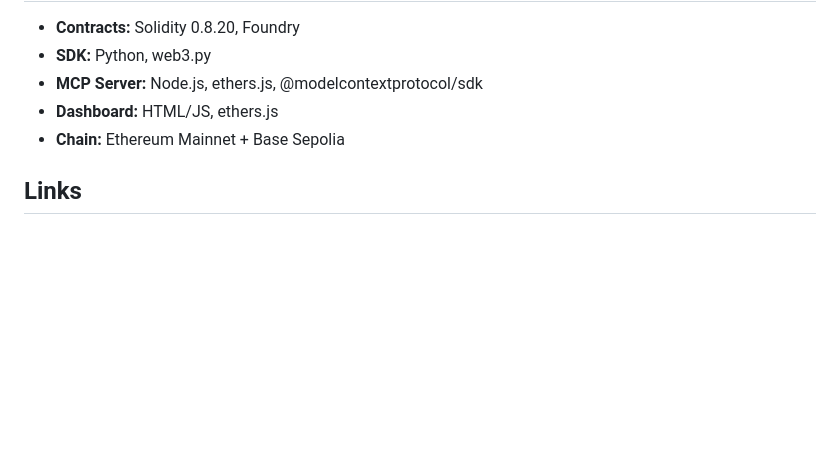
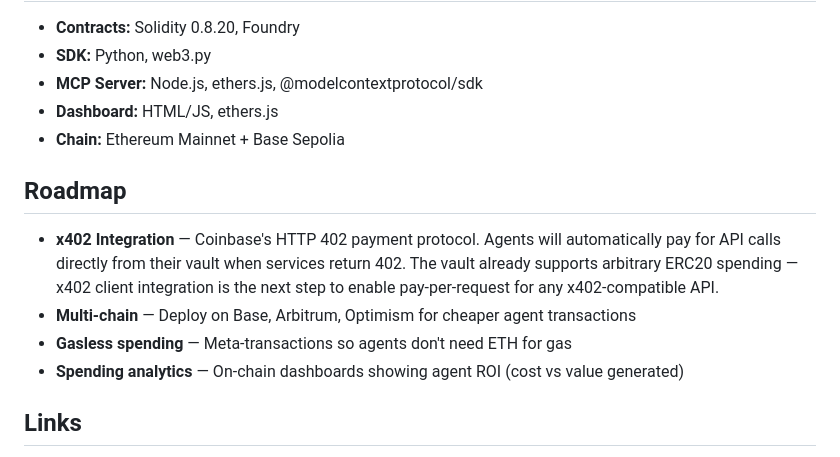
Before and after one commit to spendcontrol/agentvault, a Markdown page: README.md, the part around the change. Drawn GitHub-style; blank space fills up the shorter version.

Commit message:
docs: add roadmap with x402 integration, multi-chain, gasless
Co-Authored-By: Claude Opus 4.6 (1M context) <noreply@anthropic.com>

```diff
--- a/README.md
+++ b/README.md
@@ -199,6 +199,13 @@ forge test  # 24 tests — deposits, spending, limits, staking, yield, pause, ac
 - **Dashboard:** HTML/JS, ethers.js
 - **Chain:** Ethereum Mainnet + Base Sepolia
 
+## Roadmap
+
+- **x402 Integration** — Coinbase's HTTP 402 payment protocol. Agents will automatically pay for API calls directly from their vault when services return 402. The vault already supports arbitrary ERC20 spending — x402 client integration is the next step to enable pay-per-request for any x402-compatible API.
+- **Multi-chain** — Deploy on Base, Arbitrum, Optimism for cheaper agent transactions
+- **Gasless spending** — Meta-transactions so agents don't need ETH for gas
+- **Spending analytics** — On-chain dashboards showing agent ROI (cost vs value generated)
+
 ## Links
 
 - [Dashboard](https://spendcontrol.xyz)
```
